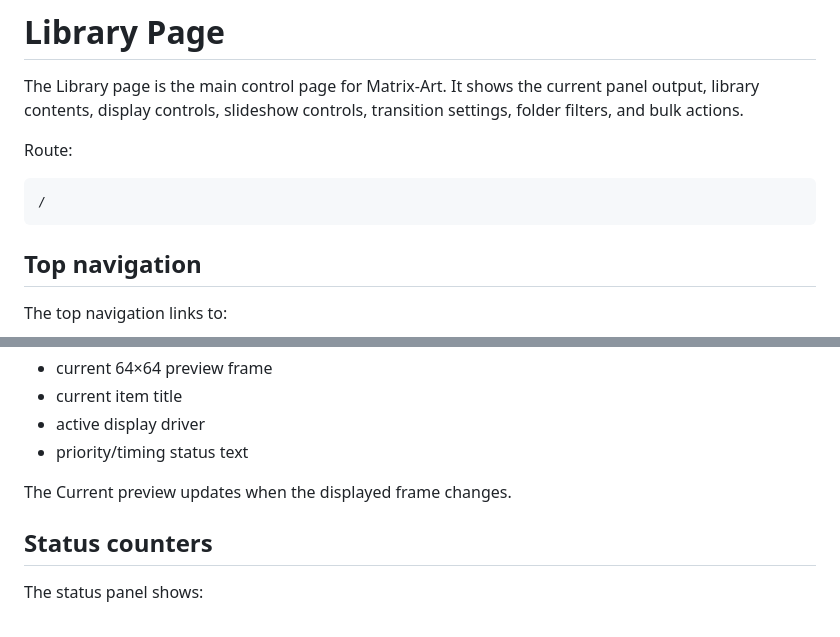
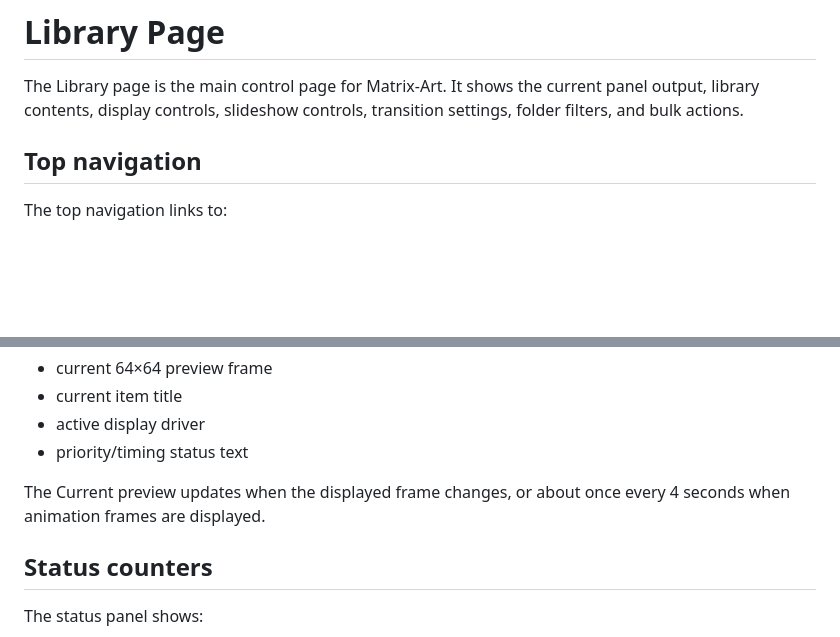
Before and after one commit to Charlie22911/Matrix-Art, a Markdown page: docs/wiki/library.md, 2 parts joined by grey strips. Rendered like a GitHub page; blank space fills up the shorter version.

````diff
--- a/docs/wiki/library.md
+++ b/docs/wiki/library.md
@@ -2,11 +2,6 @@
 
 The Library page is the main control page for Matrix-Art. It shows the current panel output, library contents, display controls, slideshow controls, transition settings, folder filters, and bulk actions.
 
-Route:
-
-```text
-/
-```
 
 ## Top navigation
 
@@ -25,7 +20,7 @@ The top-right Current card shows:
 - active display driver
 - priority/timing status text
 
-The Current preview updates when the displayed frame changes.
+The Current preview updates when the displayed frame changes, or about once every 4 seconds when animation frames are displayed.
 
 ## Status counters
 
````
